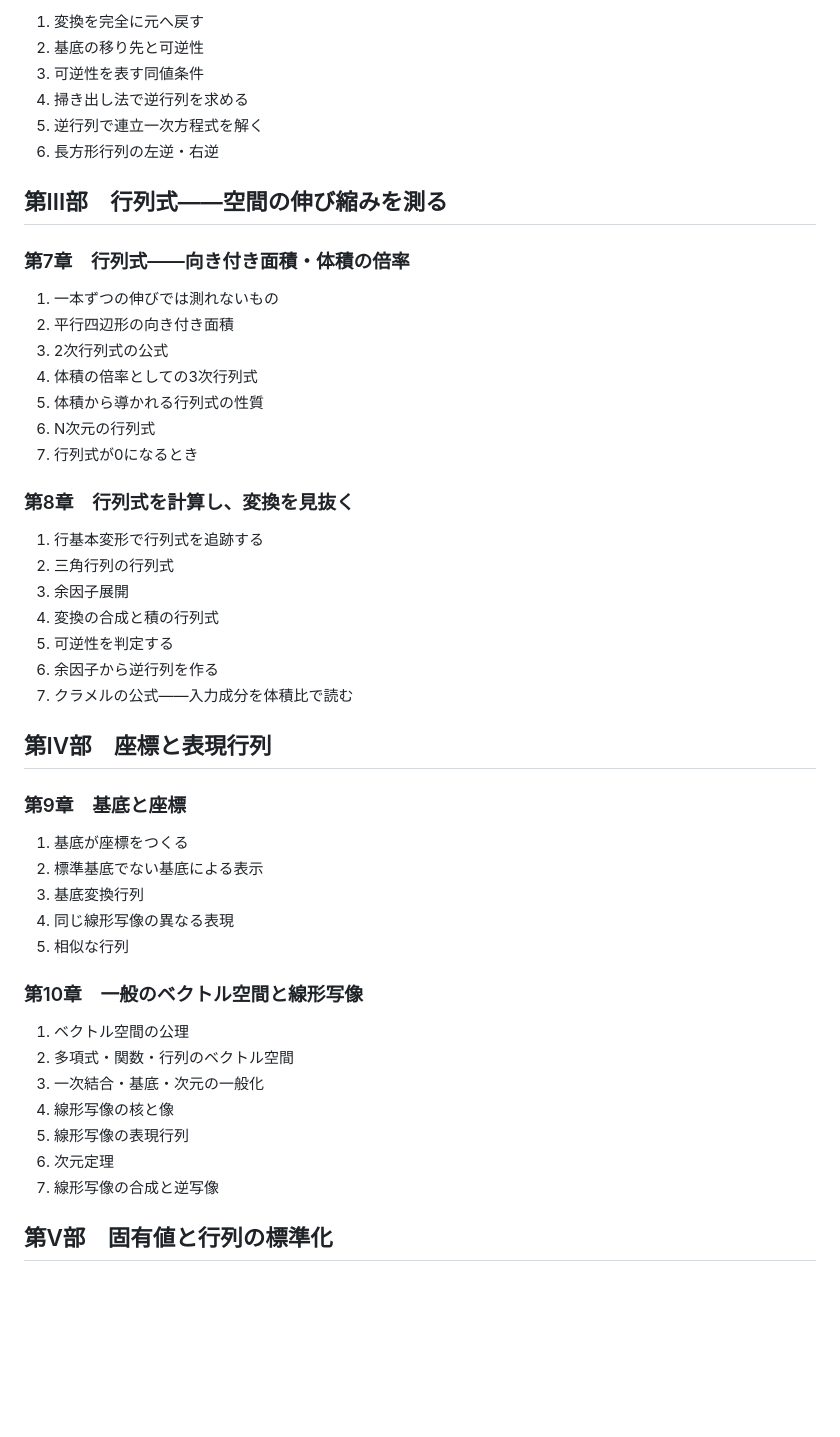
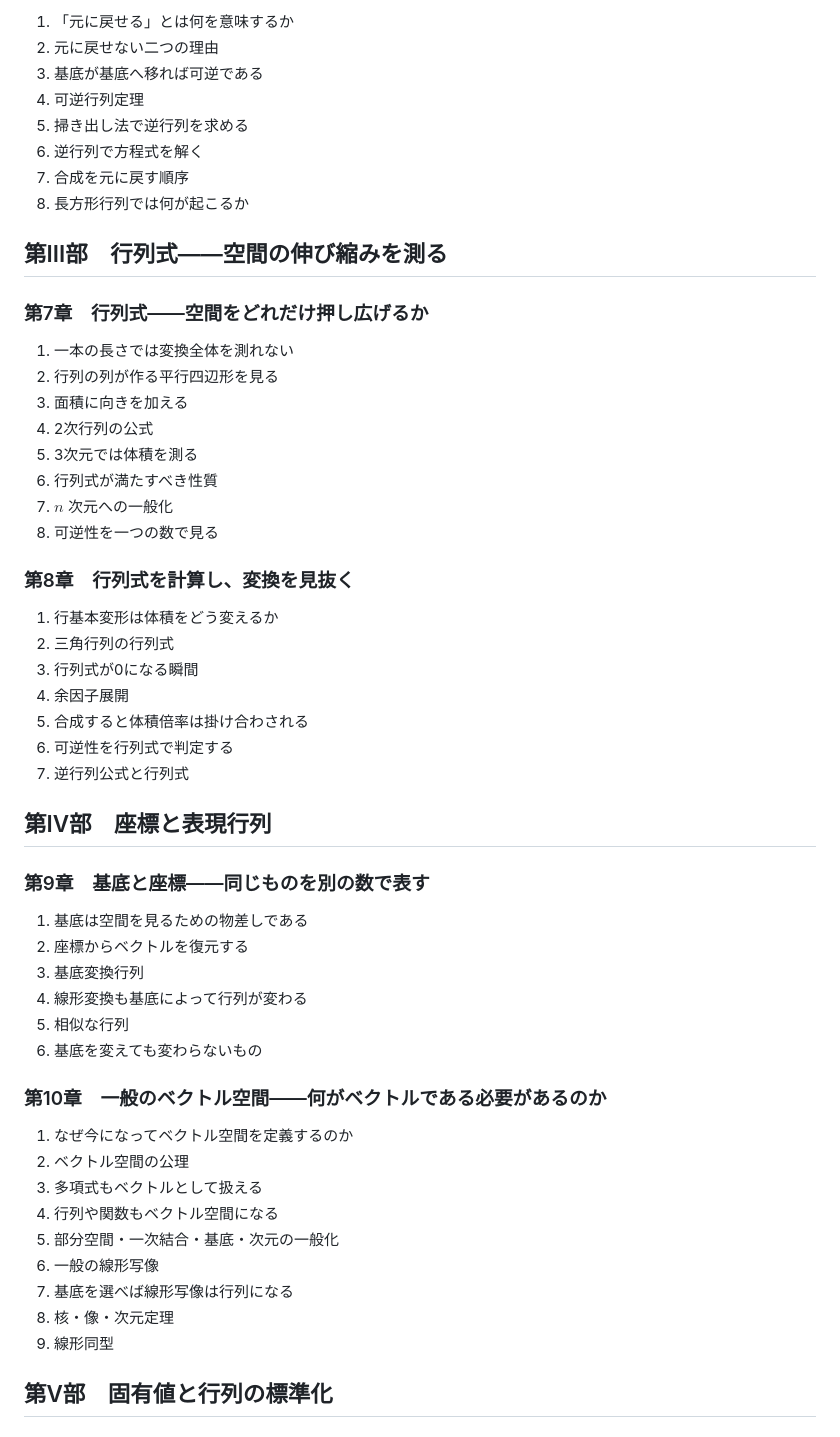
Before and after one commit to Yousack/kyokasho, a Markdown page: 数学/線形代数/目次.md, the part around one of its changes. Rendered like a GitHub page; blank space fills up the shorter version.

```diff
--- a/数学/線形代数/目次.md
+++ b/数学/線形代数/目次.md
@@ -71,52 +76,58 @@
 
-1. 変換を完全に元へ戻す
-2. 基底の移り先と可逆性
-3. 可逆性を表す同値条件
-4. 掃き出し法で逆行列を求める
-5. 逆行列で連立一次方程式を解く
-6. 長方形行列の左逆・右逆
+1. 「元に戻せる」とは何を意味するか
+2. 元に戻せない二つの理由
+3. 基底が基底へ移れば可逆である
+4. 可逆行列定理
+5. 掃き出し法で逆行列を求める
+6. 逆行列で方程式を解く
+7. 合成を元に戻す順序
+8. 長方形行列では何が起こるか
 
 ## 第III部　行列式――空間の伸び縮みを測る
 
-### 第7章　行列式――向き付き面積・体積の倍率
+### 第7章　行列式――空間をどれだけ押し広げるか
 
-1. 一本ずつの伸びでは測れないもの
-2. 平行四辺形の向き付き面積
-3. 2次行列式の公式
-4. 体積の倍率としての3次行列式
-5. 体積から導かれる行列式の性質
-6. N次元の行列式
-7. 行列式が0になるとき
+1. 一本の長さでは変換全体を測れない
+2. 行列の列が作る平行四辺形を見る
+3. 面積に向きを加える
+4. 2次行列の公式
+5. 3次元では体積を測る
+6. 行列式が満たすべき性質
+7. $n$ 次元への一般化
+8. 可逆性を一つの数で見る
 
 ### 第8章　行列式を計算し、変換を見抜く
 
-1. 行基本変形で行列式を追跡する
+1. 行基本変形は体積をどう変えるか
 2. 三角行列の行列式
-3. 余因子展開
-4. 変換の合成と積の行列式
-5. 可逆性を判定する
-6. 余因子から逆行列を作る
-7. クラメルの公式――入力成分を体積比で読む
+3. 行列式が0になる瞬間
+4. 余因子展開
+5. 合成すると体積倍率は掛け合わされる
+6. 可逆性を行列式で判定する
+7. 逆行列公式と行列式
 
 ## 第IV部　座標と表現行列
 
-### 第9章　基底と座標
+### 第9章　基底と座標――同じものを別の数で表す
 
-1. 基底が座標をつくる
-2. 標準基底でない基底による表示
+1. 基底は空間を見るための物差しである
+2. 座標からベクトルを復元する
 3. 基底変換行列
-4. 同じ線形写像の異なる表現
+4. 線形変換も基底によって行列が変わる
 5. 相似な行列
+6. 基底を変えても変わらないもの
 
-### 第10章　一般のベクトル空間と線形写像
+### 第10章　一般のベクトル空間――何がベクトルである必要があるのか
 
-1. ベクトル空間の公理
-2. 多項式・関数・行列のベクトル空間
-3. 一次結合・基底・次元の一般化
-4. 線形写像の核と像
-5. 線形写像の表現行列
-6. 次元定理
-7. 線形写像の合成と逆写像
+1. なぜ今になってベクトル空間を定義するのか
+2. ベクトル空間の公理
+3. 多項式もベクトルとして扱える
+4. 行列や関数もベクトル空間になる
+5. 部分空間・一次結合・基底・次元の一般化
+6. 一般の線形写像
+7. 基底を選べば線形写像は行列になる
+8. 核・像・次元定理
+9. 線形同型
 
 ## 第V部　固有値と行列の標準化
 
```
Also changed, not shown: other parts of 数学/線形代数/目次.md (+47 -42 lines).
